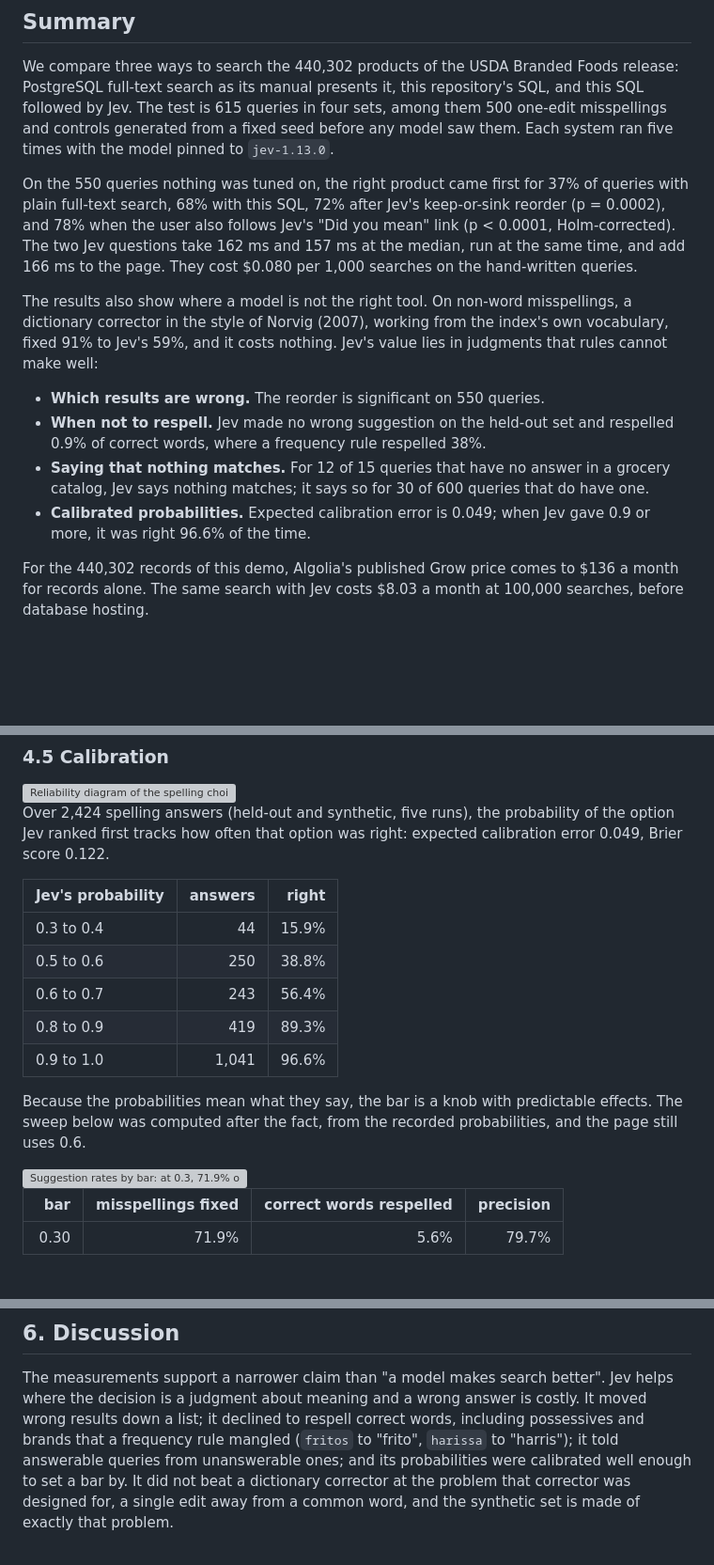
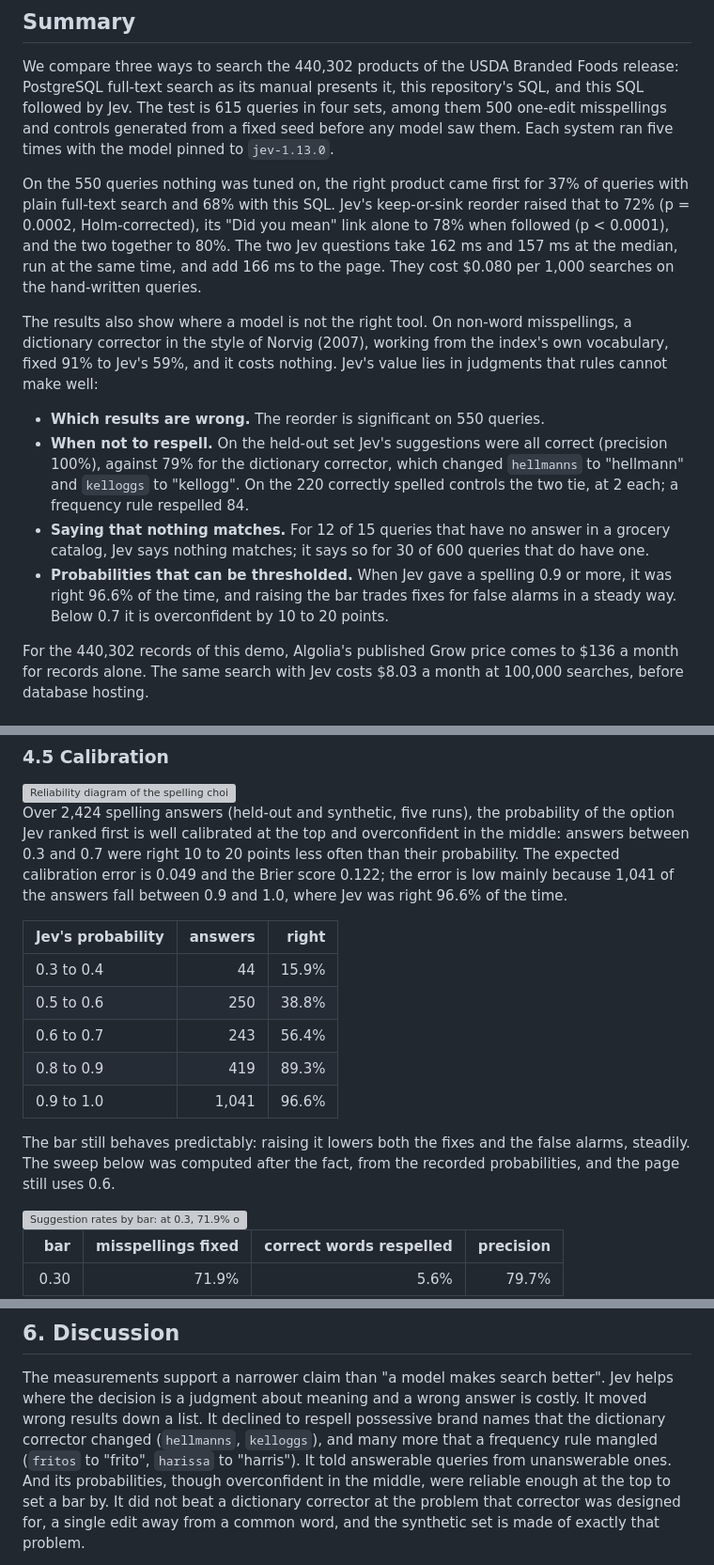
Before and after one commit to alexforman1/postgres-search, a Markdown page: README.md, 3 parts joined by grey strips. Shown at 94% size. GitHub-like rendering; blank space fills up the shorter version; grey boxes are pictures that could not be loaded.

Commit message:
State the README's headline, calibration and respelling claims as the data shows them
Co-Authored-By: Claude Opus 5.5 <noreply@anthropic.com>

```diff
--- a/README.md
+++ b/README.md
@@ -30,8 +30,9 @@ from a fixed seed before any model saw them. Each system ran five times with the
 `jev-1.13.0`.
 
 On the 550 queries nothing was tuned on, the right product came first for 37% of queries with
-plain full-text search, 68% with this SQL, 72% after Jev's keep-or-sink reorder (p = 0.0002), and
-78% when the user also follows Jev's "Did you mean" link (p < 0.0001, Holm-corrected). The two Jev
+plain full-text search and 68% with this SQL. Jev's keep-or-sink reorder raised that to 72%
+(p = 0.0002, Holm-corrected), its "Did you mean" link alone to 78% when followed (p < 0.0001), and
+the two together to 80%. The two Jev
 questions take 162 ms and 157 ms at the median, run at the same time, and add 166 ms to the page.
 They cost \$0.080 per 1,000 searches on the hand-written queries.
 
@@ -40,12 +41,15 @@ dictionary corrector in the style of Norvig (2007), working from the index's own
 fixed 91% to Jev's 59%, and it costs nothing. Jev's value lies in judgments that rules cannot make well:
 
 - **Which results are wrong.** The reorder is significant on 550 queries.
-- **When not to respell.** Jev made no wrong suggestion on the held-out set and respelled 0.9% of
-  correct words, where a frequency rule respelled 38%.
+- **When not to respell.** On the held-out set Jev's suggestions were all correct (precision
+  100%), against 79% for the dictionary corrector, which changed `hellmanns` to "hellmann" and
+  `kelloggs` to "kellogg". On the 220 correctly spelled controls the two tie, at 2 each; a
+  frequency rule respelled 84.
 - **Saying that nothing matches.** For 12 of 15 queries that have no answer in a grocery catalog,
   Jev says nothing matches; it says so for 30 of 600 queries that do have one.
-- **Calibrated probabilities.** Expected calibration error is 0.049; when Jev gave 0.9 or more, it
-  was right 96.6% of the time.
+- **Probabilities that can be thresholded.** When Jev gave a spelling 0.9 or more, it was right
+  96.6% of the time, and raising the bar trades fixes for false alarms in a steady way. Below 0.7
+  it is overconfident by 10 to 20 points.
 
 For the 440,302 records of this demo, Algolia's published Grow price comes to \$136 a month for
 records alone. The same search with Jev costs \$8.03 a month at 100,000 searches, before database
@@ -303,8 +308,10 @@ icing decorations) and one returns a single result, where the keep-or-sink quest
 </picture>
 
 Over 2,424 spelling answers (held-out and synthetic, five runs), the probability of the option Jev
-ranked first tracks how often that option was right: expected calibration error 0.049, Brier score
-0.122.
+ranked first is well calibrated at the top and overconfident in the middle: answers between 0.3
+and 0.7 were right 10 to 20 points less often than their probability. The expected calibration
+error is 0.049 and the Brier score 0.122; the error is low mainly because 1,041 of the answers fall
+between 0.9 and 1.0, where Jev was right 96.6% of the time.
 
 | Jev's probability | answers | right |
 |-------------------|--------:|------:|
@@ -314,9 +321,9 @@ ranked first tracks how often that option was right: expected calibration error
 | 0.8 to 0.9 | 419 | 89.3% |
 | 0.9 to 1.0 | 1,041 | 96.6% |
 
-Because the probabilities mean what they say, the bar is a knob with predictable effects. The
-sweep below was computed after the fact, from the recorded probabilities, and the page still uses
-0.6.
+The bar still behaves predictably: raising it lowers both the fixes and the false alarms, steadily.
+The sweep below was computed after the fact, from the recorded probabilities, and the page still
+uses 0.6.
 
 <picture>
   <source media="(prefers-color-scheme: dark)" srcset="docs/figures/threshold-dark.svg">
@@ -399,9 +406,10 @@ generator samples brand names (squeez, sabatino, matlaw) as often as common word
 
 The measurements support a narrower claim than "a model makes search better". Jev helps where the
 decision is a judgment about meaning and a wrong answer is costly. It moved wrong results down a
-list; it declined to respell correct words, including possessives and brands that a frequency rule
-mangled (`fritos` to "frito", `harissa` to "harris"); it told answerable queries from unanswerable
-ones; and its probabilities were calibrated well enough to set a bar by. It did not beat a
+list. It declined to respell possessive brand names that the dictionary corrector changed
+(`hellmanns`, `kelloggs`), and many more that a frequency rule mangled (`fritos` to "frito",
+`harissa` to "harris"). It told answerable queries from unanswerable ones. And its probabilities,
+though overconfident in the middle, were reliable enough at the top to set a bar by. It did not beat a
 dictionary corrector at the problem that corrector was designed for, a single edit away from a
 common word, and the synthetic set is made of exactly that problem.
 
```
Also changed, not shown: other parts of README.md (+3 -2 lines), docs/jev.md (+3 -2 lines).
